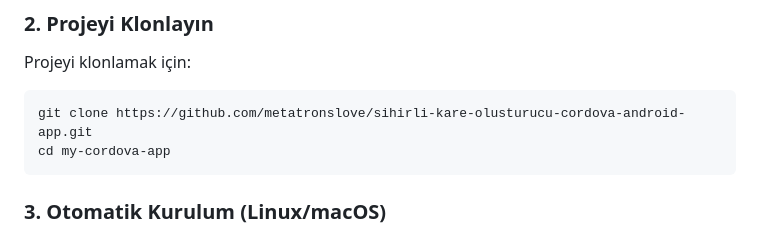
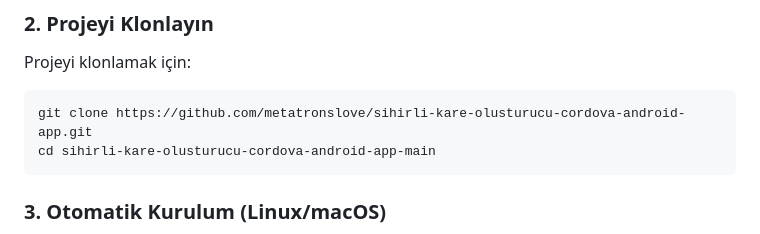
Before and after one commit to metatronslove/sihirli-kare-olusturucu-cordova-android-app, a Markdown page: README.md, the part around the change. Rendered like a GitHub page.

````diff
--- a/README.md
+++ b/README.md
@@ -14,7 +14,7 @@ npm install -g cordova
 Projeyi klonlamak için:
 ```bash
 git clone https://github.com/metatronslove/sihirli-kare-olusturucu-cordova-android-app.git
-cd my-cordova-app
+cd sihirli-kare-olusturucu-cordova-android-app-main
 ```
 
 ### 3. Otomatik Kurulum (Linux/macOS)
````
